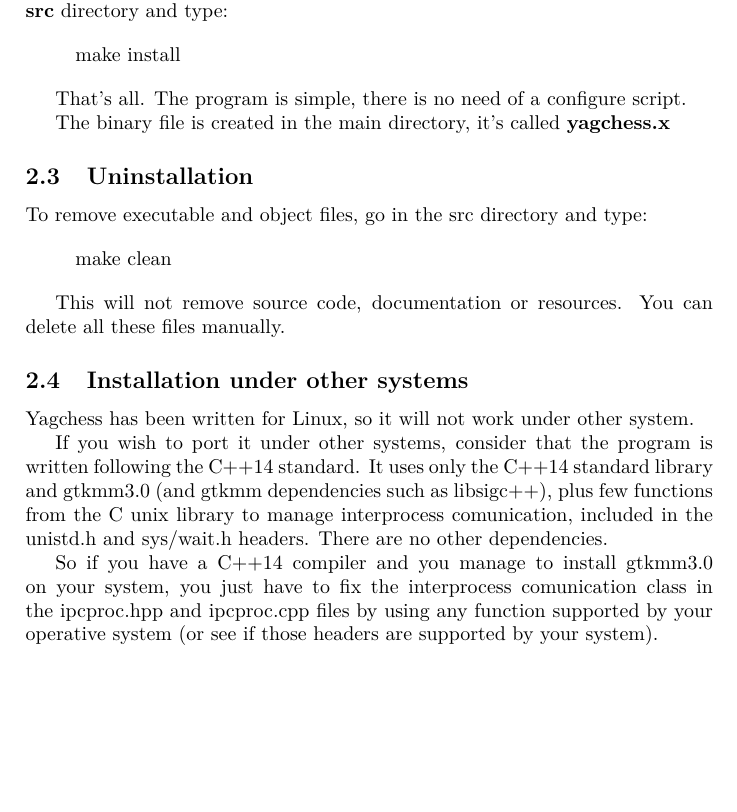
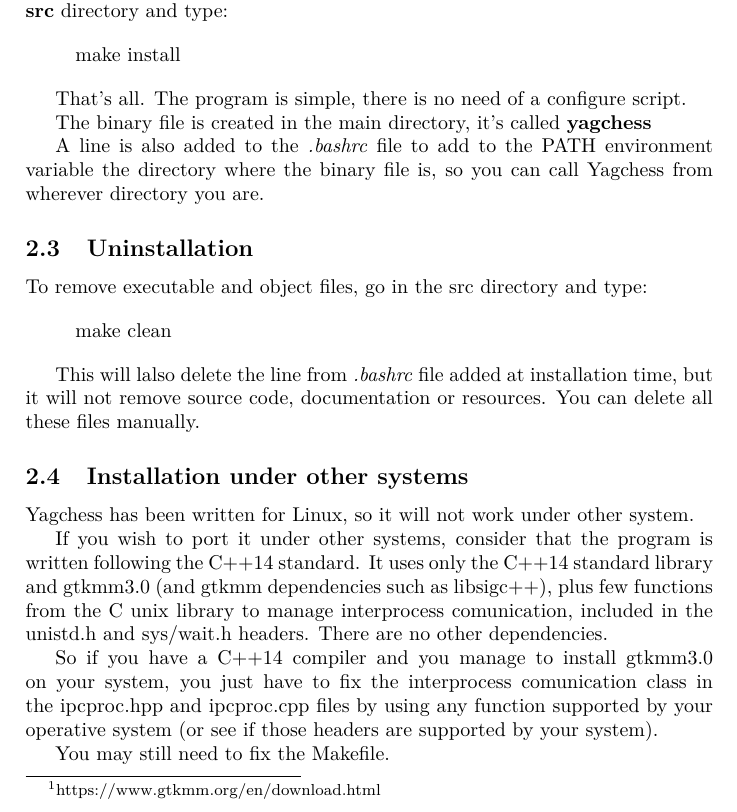
Before and after one commit to Vee85/yagchess, a LaTeX document (documentation/yagchess_manual.tex): part of page 3 of 9, cut so that both start at the same text, the shorter picture padded with empty space. Compiled offline with pdfLaTeX.

Commit message:
update tex file
Last version of the description

```diff
--- a/documentation/yagchess_manual.tex
+++ b/documentation/yagchess_manual.tex
@@ -88,7 +88,9 @@
 
 That's all. The program is simple, there is no need of a configure script.
 
-The binary file is created in the main directory, it's called \textbf{yagchess.x}
+The binary file is created in the main directory, it's called \textbf{yagchess}
+
+A line is also added to the \textit{.bashrc} file to add to the PATH environment variable the directory where the binary file is, so you can call \nameprog\ from wherever directory you are.
 
 
 \subsection{Uninstallation}
@@ -98,7 +100,7 @@
 make clean
 \end{quote}
 
-This will not remove source code, documentation or resources. You can delete all these files manually.
+This will lalso delete the line from \textit{.bashrc} file added at installation time, but it will not remove source code, documentation or resources. You can delete all these files manually.
 
 
 \subsection{Installation under other systems}
@@ -110,6 +112,8 @@
 
 So if you have a C++14 compiler and you manage to install gtkmm3.0 on your system, you just have to fix the interprocess comunication class in the
 ipcproc.hpp and ipcproc.cpp files by using any function supported by your operative system (or see if those headers are supported by your system).
+
+You may still need to fix the Makefile.
 
 
 \section{Quick start}
```
